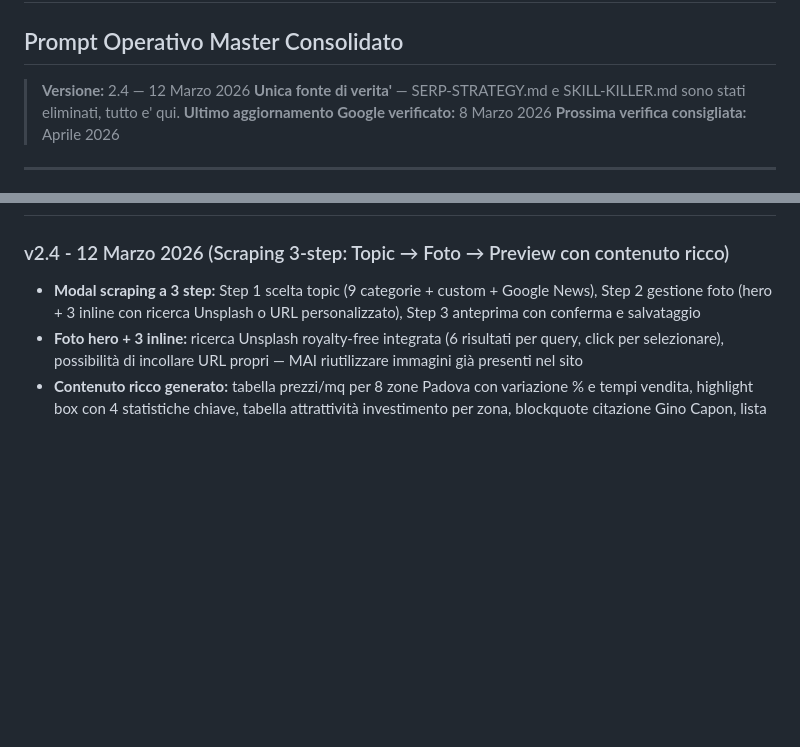
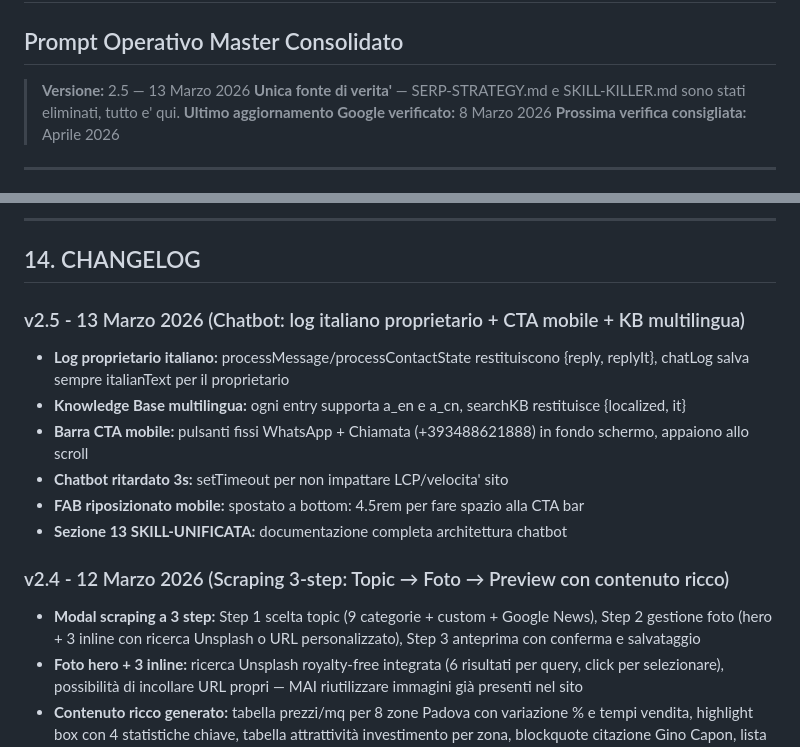
Before and after one commit to ginocapon/impronta-arredi, a Markdown page: SKILL-UNIFICATA.md, 2 parts joined by grey strips. Rendered like a GitHub page; blank space fills up the shorter version.

```diff
--- a/SKILL-UNIFICATA.md
+++ b/SKILL-UNIFICATA.md
@@ -1,7 +1,7 @@
 # SKILL UNIFICATA — Righetto Immobiliare
 ## Prompt Operativo Master Consolidato
 
-> **Versione:** 2.4 — 12 Marzo 2026
+> **Versione:** 2.5 — 13 Marzo 2026
 > **Unica fonte di verita'** — SERP-STRATEGY.md e SKILL-KILLER.md sono stati eliminati, tutto e' qui.
 > **Ultimo aggiornamento Google verificato:** 8 Marzo 2026
 > **Prossima verifica consigliata:** Aprile 2026
@@ -891,3 +957,14 @@ js/scroll-reveal.js                 - Animazioni scroll
+---
+
+## 14. CHANGELOG
+
+### v2.5 - 13 Marzo 2026 (Chatbot: log italiano proprietario + CTA mobile + KB multilingua)
+- **Log proprietario italiano:** processMessage/processContactState restituiscono {reply, replyIt}, chatLog salva sempre italianText per il proprietario
+- **Knowledge Base multilingua:** ogni entry supporta a_en e a_cn, searchKB restituisce {localized, it}
+- **Barra CTA mobile:** pulsanti fissi WhatsApp + Chiamata (+393488621888) in fondo schermo, appaiono allo scroll
+- **Chatbot ritardato 3s:** setTimeout per non impattare LCP/velocita' sito
+- **FAB riposizionato mobile:** spostato a bottom: 4.5rem per fare spazio alla CTA bar
+- **Sezione 13 SKILL-UNIFICATA:** documentazione completa architettura chatbot
 
 ### v2.4 - 12 Marzo 2026 (Scraping 3-step: Topic → Foto → Preview con contenuto ricco)
 - **Modal scraping a 3 step:** Step 1 scelta topic (9 categorie + custom + Google News), Step 2 gestione foto (hero + 3 inline con ricerca Unsplash o URL personalizzato), Step 3 anteprima con conferma e salvataggio
```
Also changed, not shown: other parts of SKILL-UNIFICATA.md (+67 -1 lines).
